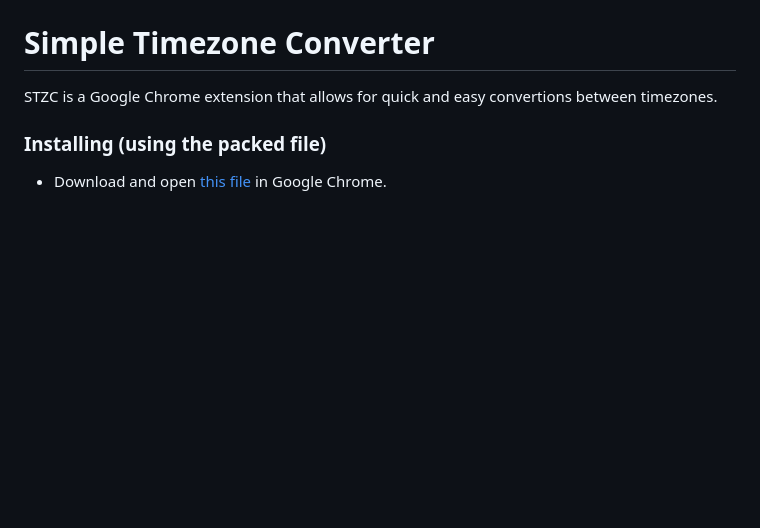
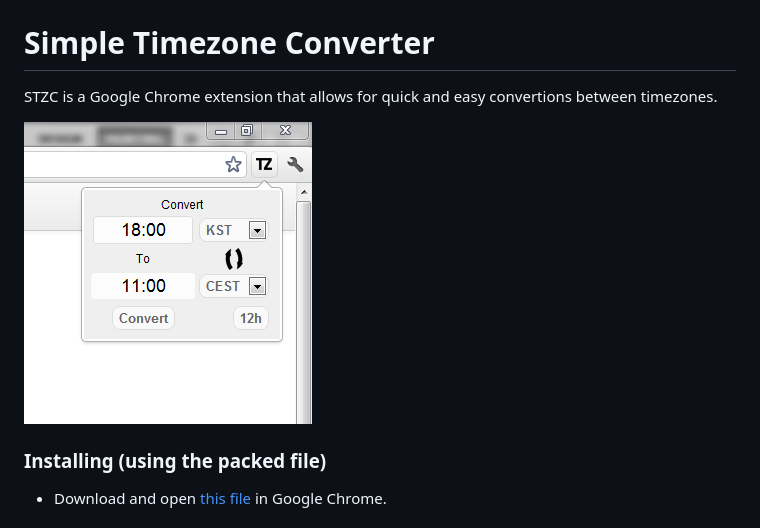
Before and after one commit to trew/simple-tz-convert, a Markdown page: README.md, the part around the change. GitHub-like rendering; pictures changed too: img/stzc-screenshot.png (added); blank space fills up the shorter version.

Commit message:
Added screenshot to readme

```diff
--- a/README.md
+++ b/README.md
@@ -3,6 +3,8 @@ Simple Timezone Converter
 
 STZC is a Google Chrome extension that allows for quick and easy convertions
 between timezones.
+
+![Yeah, this is what it looks like.](https://github.com/trew/simple-tz-convert/raw/master/img/stzc-screenshot.png)
 
 
 ### Installing (using the packed file) ###
```
